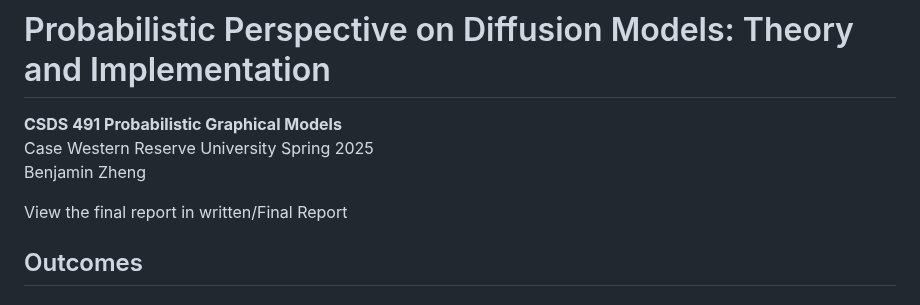
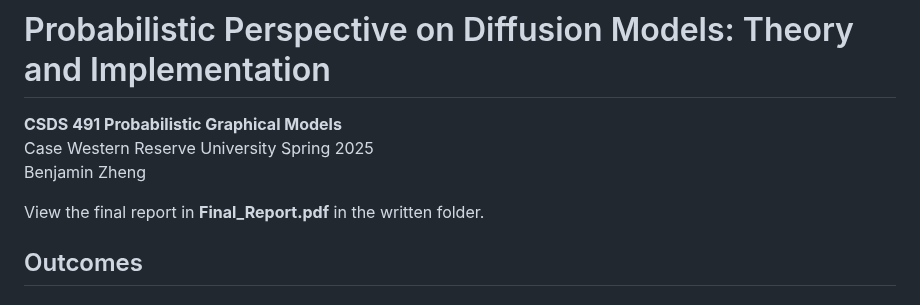
Before and after one commit to ZhengBenjamin/Denoising-Diffusion-Probabilistic-Model, a Markdown page: readme.md, the part around the change. Rendered like a GitHub page.

```diff
--- a/readme.md
+++ b/readme.md
@@ -4,7 +4,7 @@ Case Western Reserve University
 Spring 2025
 Benjamin Zheng
 
-View the final report in written/Final Report
+View the final report in **Final_Report.pdf** in the written folder.
 
 ## Outcomes
 
```
